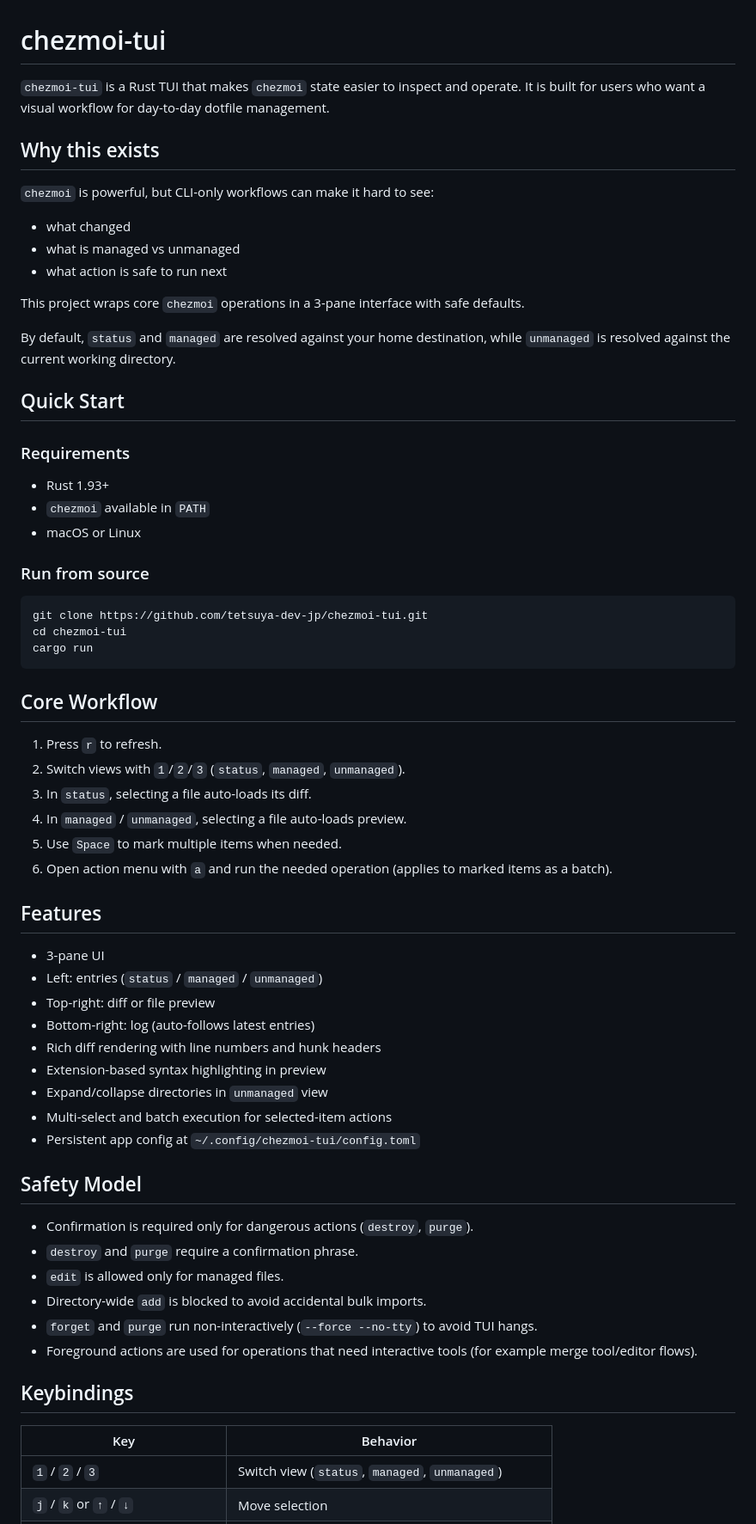
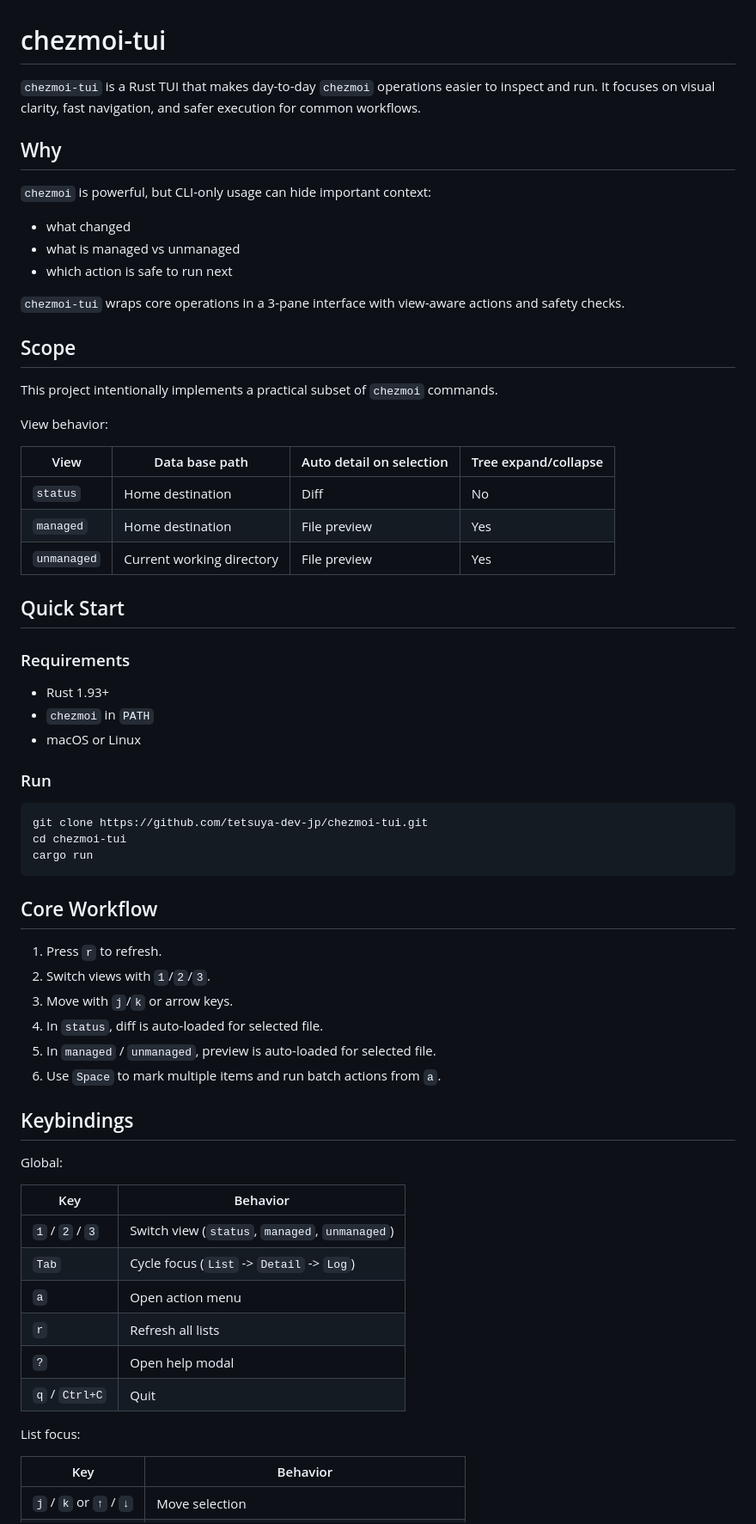
Before and after one commit to tetsuya-dev-jp/chezmoi-tui, a Markdown page: README.md, the part around one of its changes. Shown at 86% size. GitHub-like rendering.

````diff
--- a/README.md
+++ b/README.md
@@ -1,30 +1,39 @@
 # chezmoi-tui
 
-`chezmoi-tui` is a Rust TUI that makes `chezmoi` state easier to inspect and operate.
-It is built for users who want a visual workflow for day-to-day dotfile management.
+`chezmoi-tui` is a Rust TUI that makes day-to-day `chezmoi` operations easier to inspect and run.
+It focuses on visual clarity, fast navigation, and safer execution for common workflows.
 
-## Why this exists
+## Why
 
-`chezmoi` is powerful, but CLI-only workflows can make it hard to see:
+`chezmoi` is powerful, but CLI-only usage can hide important context:
 
 - what changed
 - what is managed vs unmanaged
-- what action is safe to run next
+- which action is safe to run next
 
-This project wraps core `chezmoi` operations in a 3-pane interface with safe defaults.
+`chezmoi-tui` wraps core operations in a 3-pane interface with view-aware actions and safety checks.
 
-By default, `status` and `managed` are resolved against your home destination,
-while `unmanaged` is resolved against the current working directory.
+## Scope
+
+This project intentionally implements a practical subset of `chezmoi` commands.
+
+View behavior:
+
+| View | Data base path | Auto detail on selection | Tree expand/collapse |
+| --- | --- | --- | --- |
+| `status` | Home destination | Diff | No |
+| `managed` | Home destination | File preview | Yes |
+| `unmanaged` | Current working directory | File preview | Yes |
 
 ## Quick Start
 
 ### Requirements
 
 - Rust 1.93+
-- `chezmoi` available in `PATH`
+- `chezmoi` in `PATH`
 - macOS or Linux
 
-### Run from source
+### Run
 
 ```bash
 git clone https://github.com/tetsuya-dev-jp/chezmoi-tui.git
@@ -35,36 +44,27 @@ cargo run
 ## Core Workflow
 
 1. Press `r` to refresh.
-2. Switch views with `1`/`2`/`3` (`status`, `managed`, `unmanaged`).
-3. In `status`, selecting a file auto-loads its diff.
-4. In `managed` / `unmanaged`, selecting a file auto-loads preview.
-5. Use `Space` to mark multiple items when needed.
-6. Open action menu with `a` and run the needed operation (applies to marked items as a batch).
-
-## Features
-
-- 3-pane UI
-- Left: entries (`status` / `managed` / `unmanaged`)
-- Top-right: diff or file preview
-- Bottom-right: log (auto-follows latest entries)
-- Rich diff rendering with line numbers and hunk headers
-- Extension-based syntax highlighting in preview
-- Expand/collapse directories in `unmanaged` view
-- Multi-select and batch execution for selected-item actions
-- Persistent app config at `~/.config/chezmoi-tui/config.toml`
-
-## Safety Model
-
-- Confirmation is required only for dangerous actions (`destroy`, `purge`).
-- `destroy` and `purge` require a confirmation phrase.
-- `edit` is allowed only for managed files.
-- Directory-wide `add` is blocked to avoid accidental bulk imports.
-- `forget` and `purge` run non-interactively (`--force --no-tty`) to avoid TUI hangs.
-- Foreground actions are used for operations that need interactive tools (for example merge tool/editor flows).
+2. Switch views with `1`/`2`/`3`.
+3. Move with `j`/`k` or arrow keys.
+4. In `status`, diff is auto-loaded for selected file.
+5. In `managed` / `unmanaged`, preview is auto-loaded for selected file.
+6. Use `Space` to mark multiple items and run batch actions from `a`.
 
 ## Keybindings
+
+Global:
 
 | Key | Behavior |
 | --- | --- |
 | `1` / `2` / `3` | Switch view (`status`, `managed`, `unmanaged`) |
+| `Tab` | Cycle focus (`List` -> `Detail` -> `Log`) |
+| `a` | Open action menu |
+| `r` | Refresh all lists |
+| `?` | Open help modal |
+| `q` / `Ctrl+C` | Quit |
+
+List focus:
+
+| Key | Behavior |
+| --- | --- |
 | `j` / `k` or `↑` / `↓` | Move selection |
````
Also changed, not shown: other parts of README.md (+59 -32 lines).
